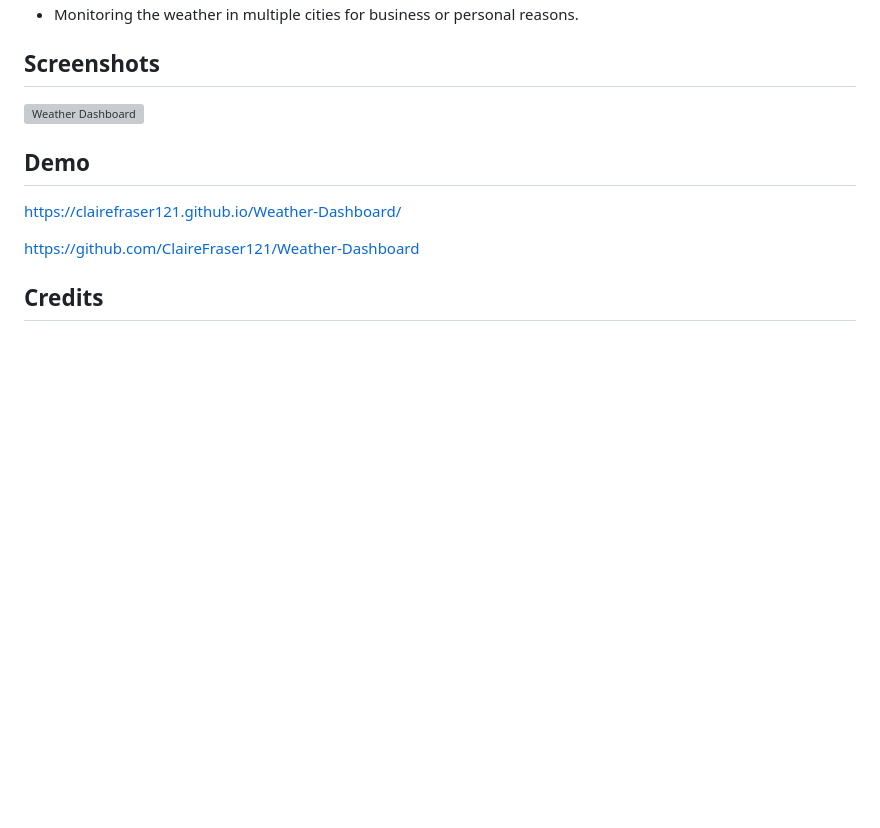
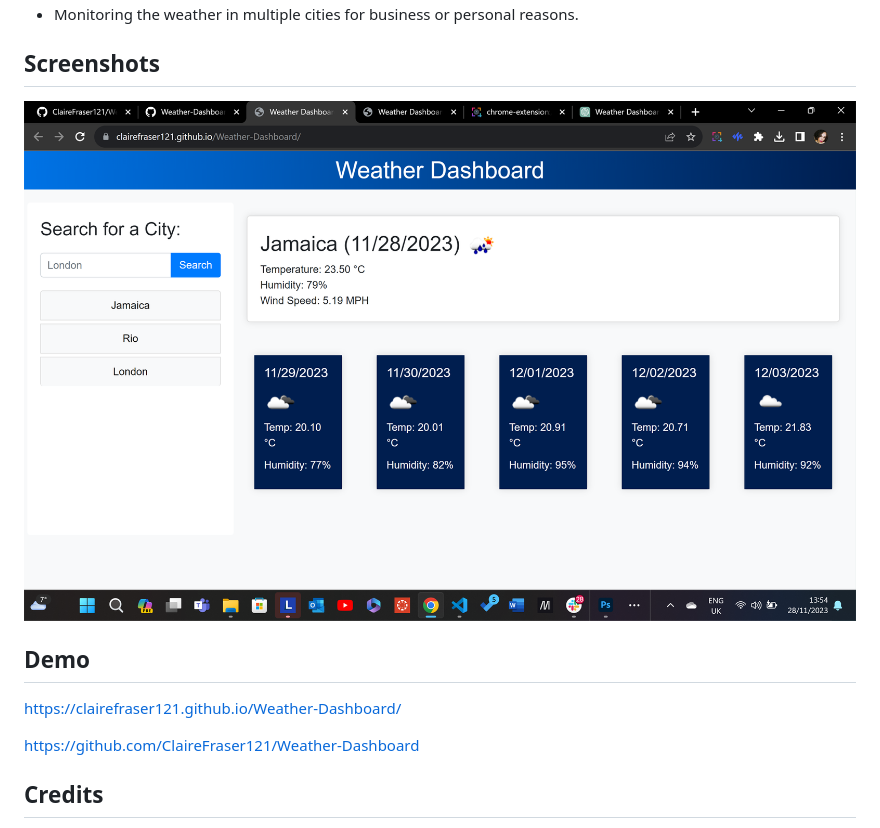
Before and after one commit to ClaireFraser121/Weather-Dashboard, a Markdown page: README.md, the part around the change. GitHub-like rendering; pictures changed too: assets/images/weather-dashboard.png (added); blank space fills up the shorter version; grey boxes are pictures that could not be loaded.

Commit message:
fixed bug with image

```diff
--- a/README.md
+++ b/README.md
@@ -37,7 +37,7 @@ The Weather Dashboard is perfect for:
 
 ## Screenshots
 
-![Weather Dashboard](./assets/images/Weather%20Dashboard.pptx)
+![Weather Dashboard](./assets/images/weather-dashboard.png)
 
 ## Demo
 
```
Also changed, not shown: 1 other file.
